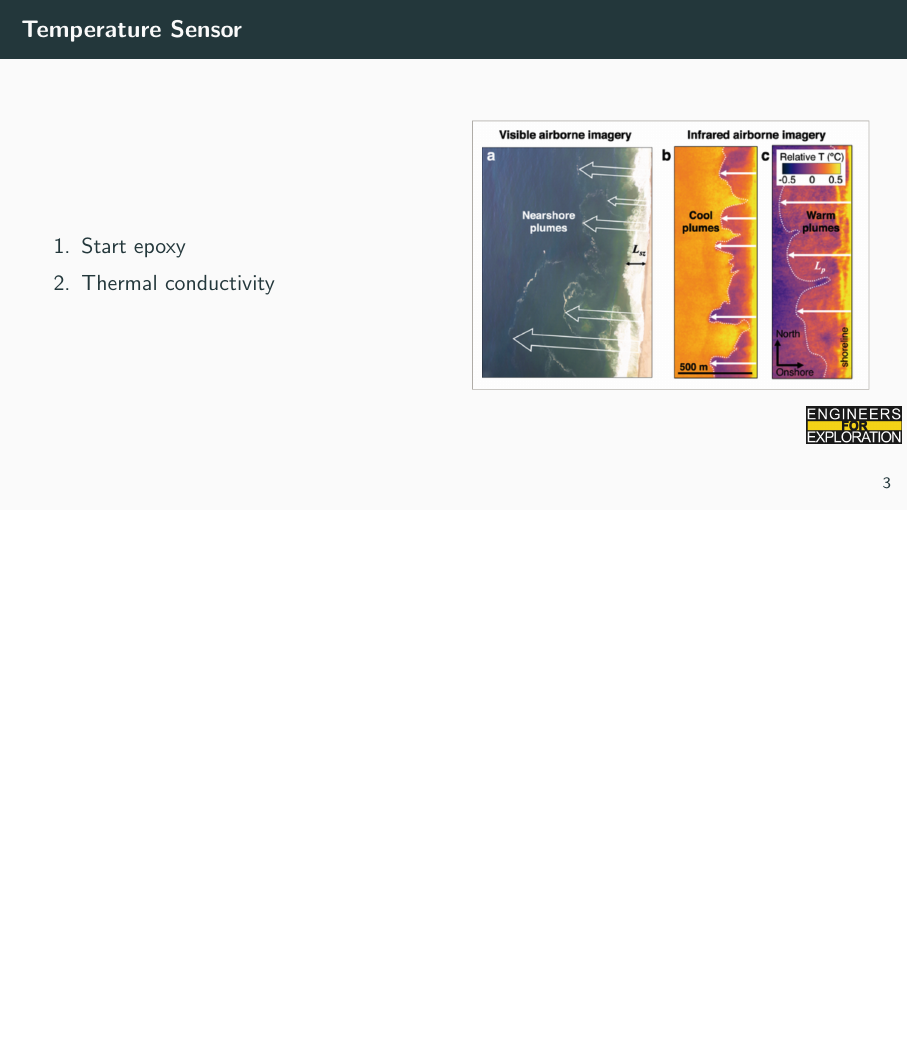
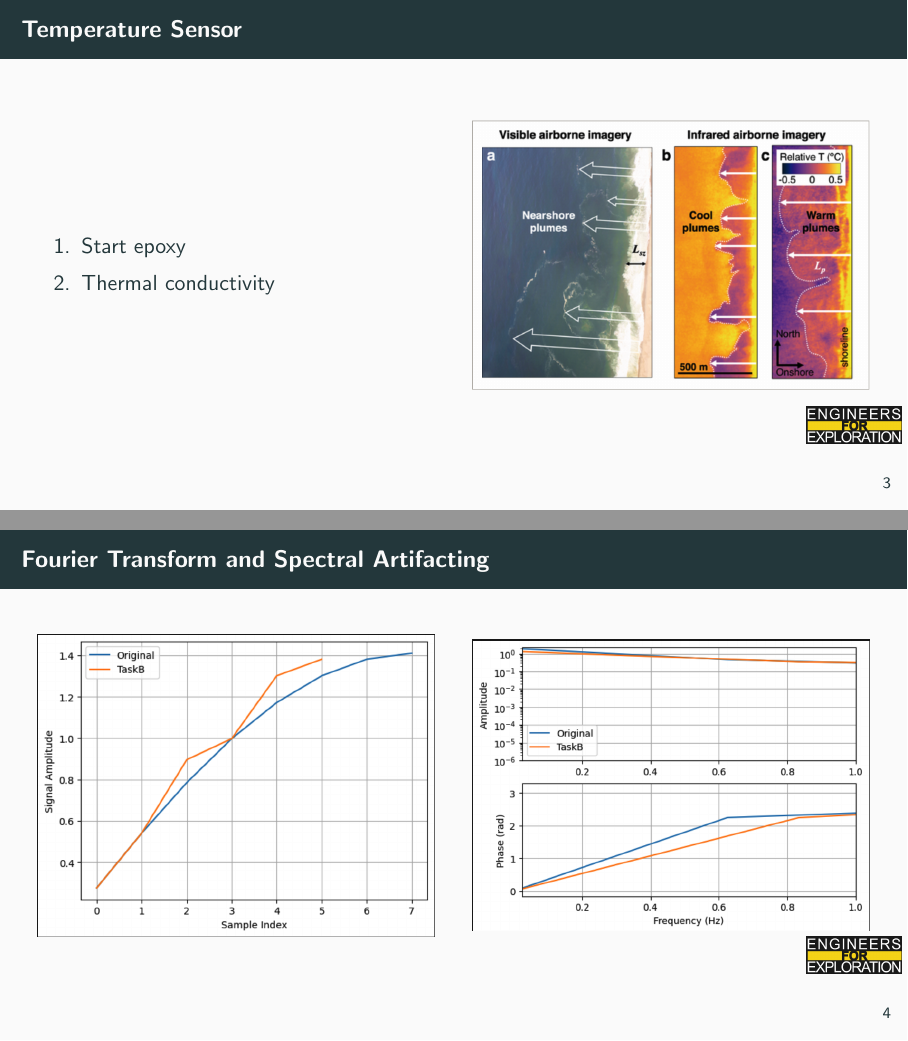
Before and after one commit to UCSD-E4E/weekly_presentations, LaTeX slides (presentation.tex, which reads project_sf.tex): page 7 of 10 before the commit and pages 7 and 8 of 11 after it, the two joined at a grey line, the shorter picture padded with empty space. Compiled offline with pdfLaTeX.

Commit message:
Added Spectral Artifacting Slides

```diff
--- a/project_sf.tex
+++ b/project_sf.tex
@@ -48,3 +48,17 @@
 %         \end{column}
 %     \end{columns}
 % \end{frame}
+
+
+
+
+\begin{frame}{Fourier Transform and Spectral Artifacting}
+    \begin{columns}
+        \begin{column}{0.5\textwidth}
+            \includegraphics[height=1\textheight,width=1\textwidth,keepaspectratio]{images/Signal_Amplitude.png}
+        \end{column}
+        \begin{column}{0.5\textwidth}
+            \includegraphics[height=1\textheight,width=1\textwidth,keepaspectratio]{images/Amplitude_vs_Freq.png}
+        \end{column}
+    \end{columns}
+\end{frame}
```
Also changed, not shown: images/Amplitude_vs_Freq.png (added), images/Sampling_Error.png (added), images/Signal_Amplitude.png (added).
